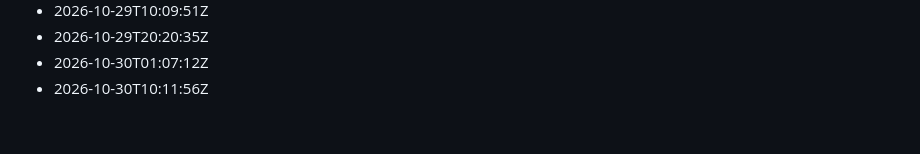
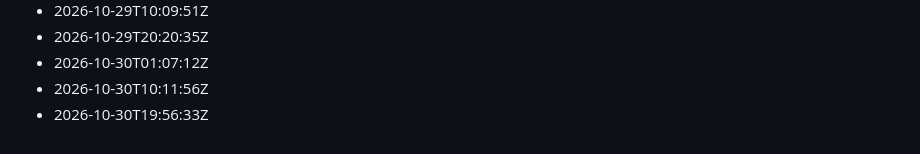
Before and after one commit to Gabzkk/CTF, a Markdown page: activity/daily-commits.md, the part around the change. Rendered like a GitHub page.

Commit message:
chore: record daily activity for 2026-10-30

```diff
--- a/activity/daily-commits.md
+++ b/activity/daily-commits.md
@@ -230,3 +230,4 @@
 - 2026-10-29T20:20:35Z
 - 2026-10-30T01:07:12Z
 - 2026-10-30T10:11:56Z
+- 2026-10-30T19:56:33Z
```
